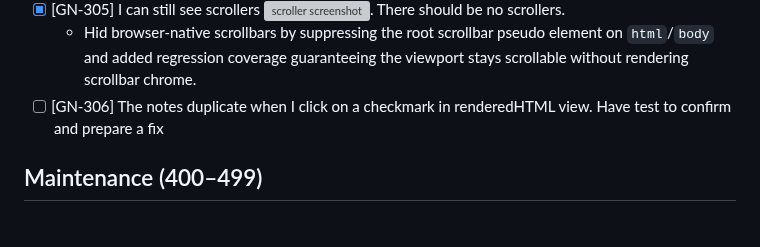
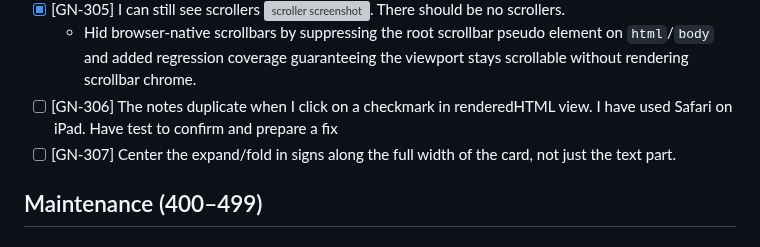
Before and after one commit to MarcoPoloResearchLab/gravity, a Markdown page: ISSUES.md, the part around the change. Rendered like a GitHub page; grey boxes are pictures that could not be loaded.

Commit message:
Future development

```diff
--- a/ISSUES.md
+++ b/ISSUES.md
@@ -38,7 +38,8 @@ Entries record newly discovered requests or changes, with their outcomes. No ins
     - Effectively clicking on a card freezes it on the screen after moving it to the vewport. So if I click on a large renderedHTML view, I expect to get the rendered markdown view with the cursor in the place of my click, and no movement as the point of click was clearly in the view when I clicked on it
 - [x] [GN-305] I can still see scrollers ![scroller screenshot](scroller.png). There should be no scrollers.
   - Hid browser-native scrollbars by suppressing the root scrollbar pseudo element on `html`/`body` and added regression coverage guaranteeing the viewport stays scrollable without rendering scrollbar chrome.
-- [ ] [GN-306] The notes duplicate when I click on a checkmark in renderedHTML view. Have test to confirm and prepare a fix
+- [ ] [GN-306] The notes duplicate when I click on a checkmark in renderedHTML view. I have used Safari on iPad. Have test to confirm and prepare a fix
+- [ ] [GN-307] Center the expand/fold in signs along the full width of the card, not just the text part.
 
 ## Maintenance (400–499)
 
```
